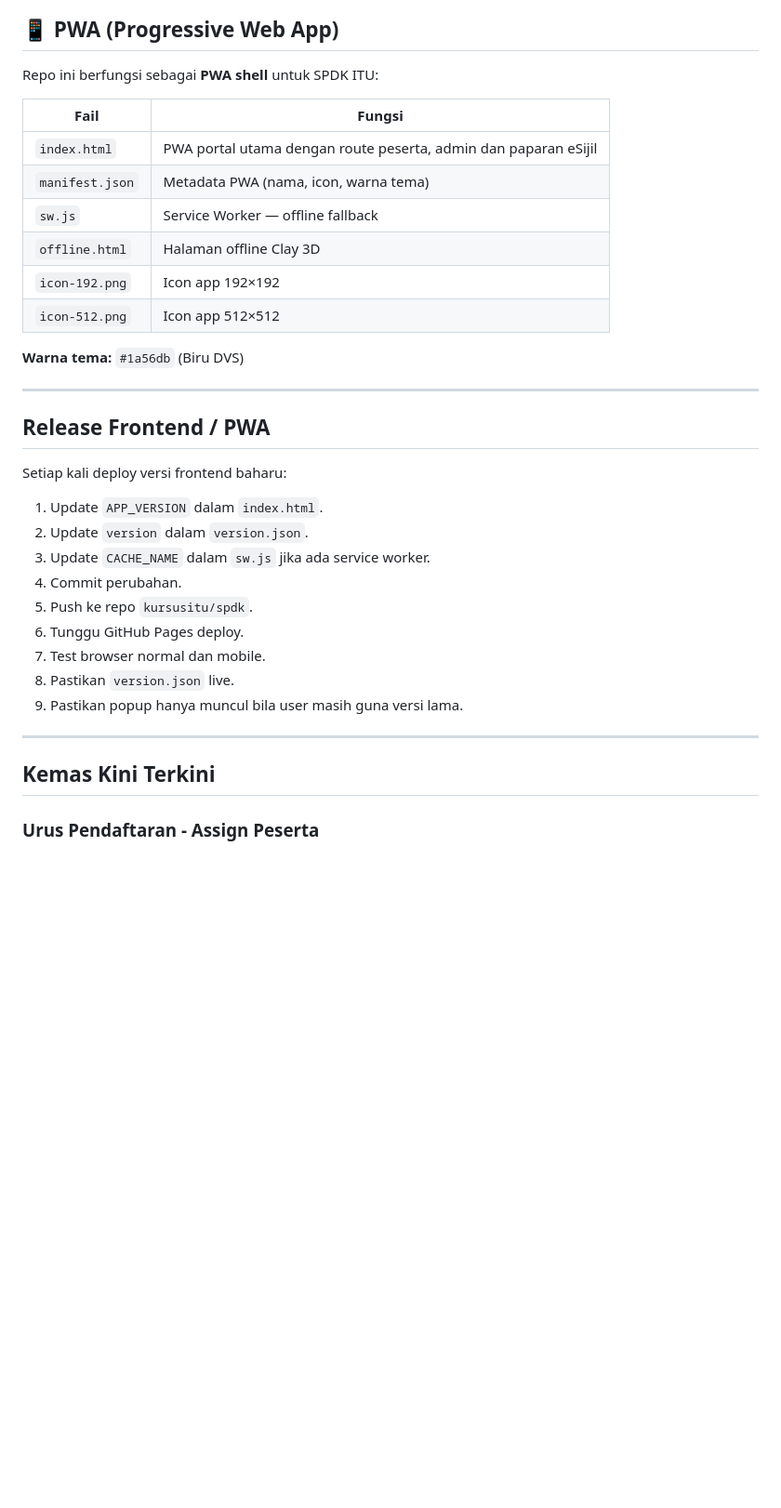
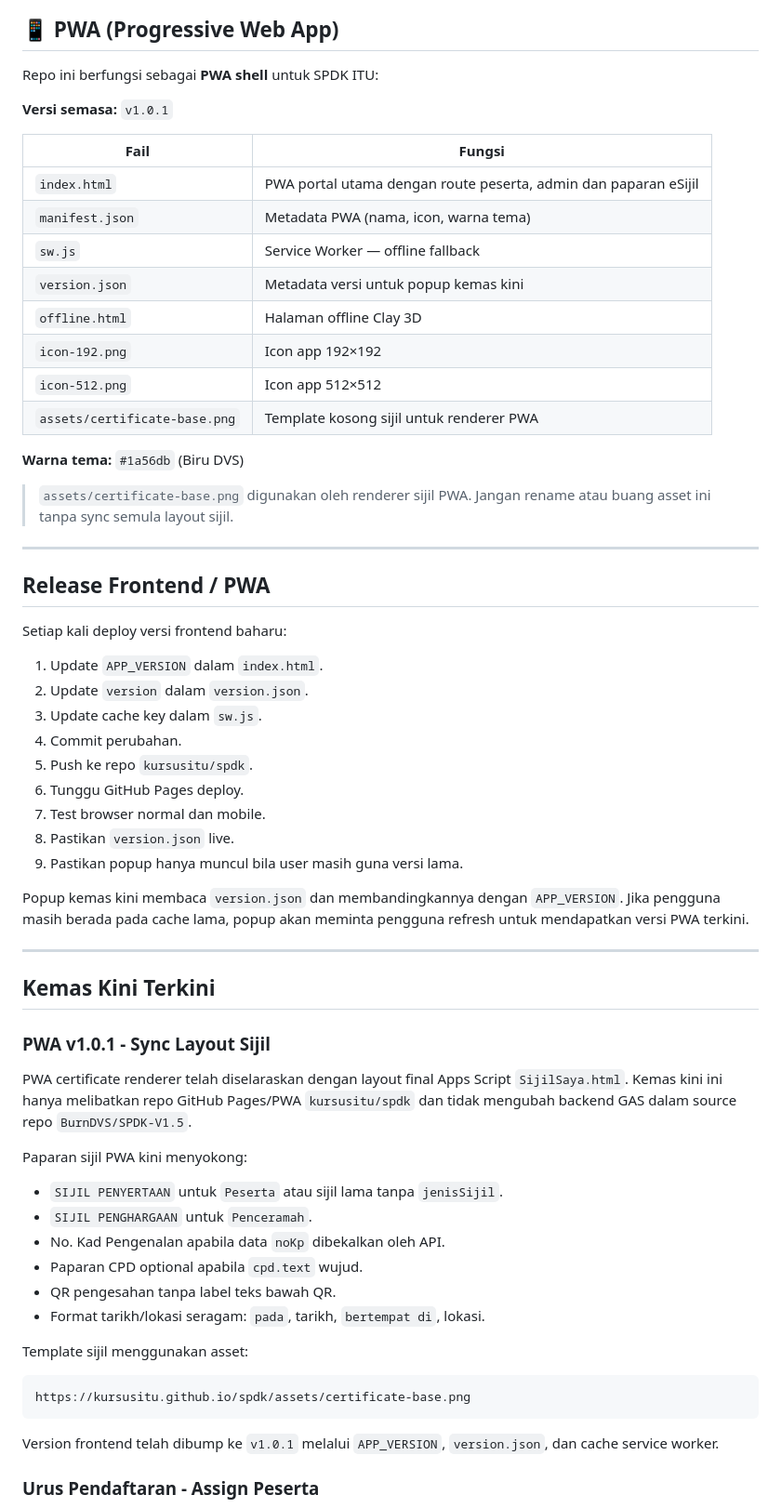
Before and after one commit to kursusitu/spdk, a Markdown page: README.md, the part around one of its changes. Shown at 93% size. GitHub-like rendering; blank space fills up the shorter version.

Commit message:
docs: update PWA certificate and version documentation

````diff
--- a/README.md
+++ b/README.md
@@ -90,16 +90,23 @@ Portal SPDK menggunakan tema **Clay 3D** — design language yang konsisten mere
 
 Repo ini berfungsi sebagai **PWA shell** untuk SPDK ITU:
 
+**Versi semasa:** `v1.0.1`
+
 | Fail | Fungsi |
 |---|---|
 | `index.html` | PWA portal utama dengan route peserta, admin dan paparan eSijil |
 | `manifest.json` | Metadata PWA (nama, icon, warna tema) |
 | `sw.js` | Service Worker — offline fallback |
+| `version.json` | Metadata versi untuk popup kemas kini |
 | `offline.html` | Halaman offline Clay 3D |
 | `icon-192.png` | Icon app 192×192 |
 | `icon-512.png` | Icon app 512×512 |
+| `assets/certificate-base.png` | Template kosong sijil untuk renderer PWA |
 
 **Warna tema:** `#1a56db` (Biru DVS)
+
+> `assets/certificate-base.png` digunakan oleh renderer sijil PWA. Jangan rename
+> atau buang asset ini tanpa sync semula layout sijil.
 
 ---
 
@@ -109,7 +116,7 @@ Setiap kali deploy versi frontend baharu:
 
 1. Update `APP_VERSION` dalam `index.html`.
 2. Update `version` dalam `version.json`.
-3. Update `CACHE_NAME` dalam `sw.js` jika ada service worker.
+3. Update cache key dalam `sw.js`.
 4. Commit perubahan.
 5. Push ke repo `kursusitu/spdk`.
 6. Tunggu GitHub Pages deploy.
@@ -117,9 +124,38 @@ Setiap kali deploy versi frontend baharu:
 8. Pastikan `version.json` live.
 9. Pastikan popup hanya muncul bila user masih guna versi lama.
 
+Popup kemas kini membaca `version.json` dan membandingkannya dengan
+`APP_VERSION`. Jika pengguna masih berada pada cache lama, popup akan meminta
+pengguna refresh untuk mendapatkan versi PWA terkini.
+
 ---
 
 ## Kemas Kini Terkini
+
+### PWA v1.0.1 - Sync Layout Sijil
+
+PWA certificate renderer telah diselaraskan dengan layout final Apps Script
+`SijilSaya.html`. Kemas kini ini hanya melibatkan repo GitHub Pages/PWA
+`kursusitu/spdk` dan tidak mengubah backend GAS dalam source repo
+`BurnDVS/SPDK-V1.5`.
+
+Paparan sijil PWA kini menyokong:
+
+- `SIJIL PENYERTAAN` untuk `Peserta` atau sijil lama tanpa `jenisSijil`.
+- `SIJIL PENGHARGAAN` untuk `Penceramah`.
+- No. Kad Pengenalan apabila data `noKp` dibekalkan oleh API.
+- Paparan CPD optional apabila `cpd.text` wujud.
+- QR pengesahan tanpa label teks bawah QR.
+- Format tarikh/lokasi seragam: `pada`, tarikh, `bertempat di`, lokasi.
+
+Template sijil menggunakan asset:
+
+```text
+https://kursusitu.github.io/spdk/assets/certificate-base.png
+```
+
+Version frontend telah dibump ke `v1.0.1` melalui `APP_VERSION`, `version.json`,
+dan cache service worker.
 
 ### Urus Pendaftaran - Assign Peserta
 
````
Also changed, not shown: other parts of README.md (+17 -5 lines).
